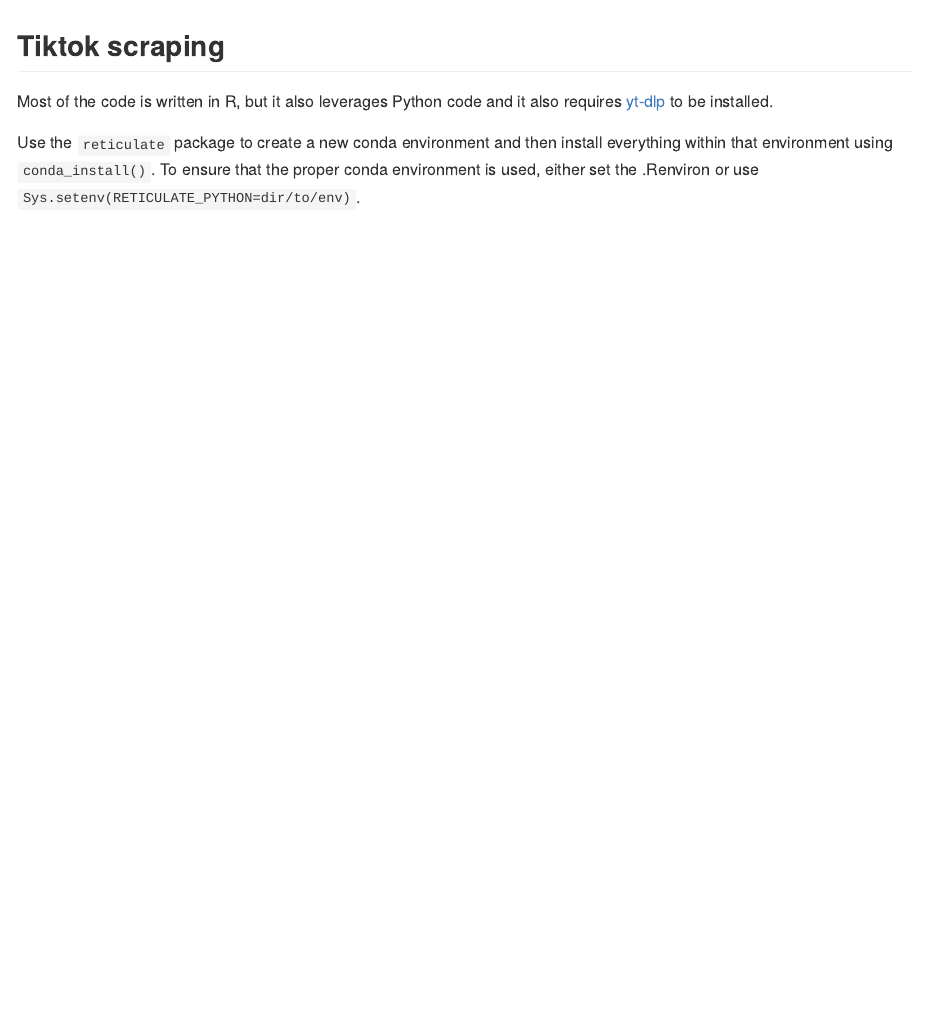
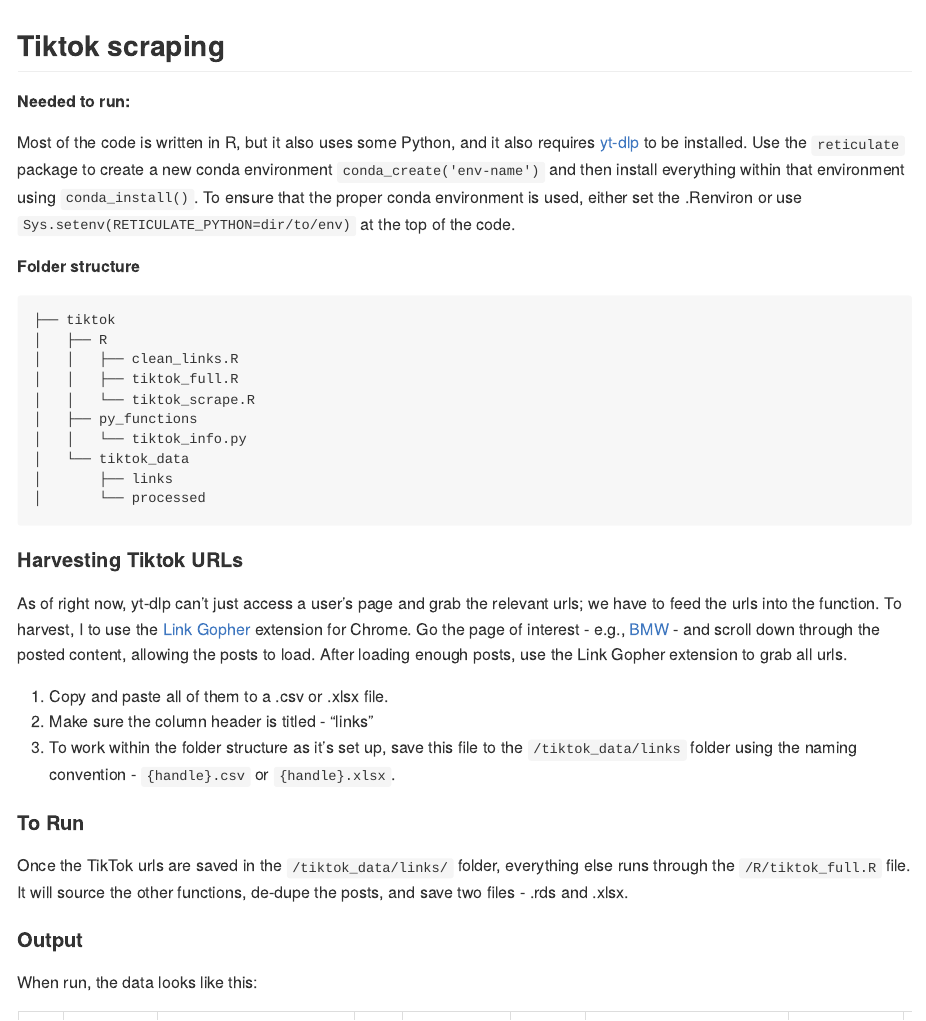
Before and after one commit to taylorgrant/scrapper, an R Markdown document (tiktok/README.Rmd): the page in a window 1100 px wide, from its top. The pictures show the output file tiktok/README.md that the author committed with the source, drawn offline in the style of GitHub.

Commit message:
updated readme

````diff
--- a/tiktok/README.Rmd
+++ b/tiktok/README.Rmd
@@ -13,6 +13,35 @@ knitr::opts_chunk$set(
 
 ## Tiktok scraping
 
-Most of the code is written in R, but it also leverages Python code and it also requires [yt-dlp](https://github.com/yt-dlp/yt-dlp) to be installed.
+**Needed to run:**
 
-Use the `reticulate` package to create a new conda environment and then install everything within that environment using `conda_install()`. To ensure that the proper conda environment is used, either set the .Renviron or use `Sys.setenv(RETICULATE_PYTHON=dir/to/env)`.
+Most of the code is written in R, but it also uses some Python, and it also requires [yt-dlp](https://github.com/yt-dlp/yt-dlp) to be installed. Use the `reticulate` package to create a new conda environment `conda_create('env-name')` and then install everything within that environment using `conda_install()`. To ensure that the proper conda environment is used, either set the .Renviron or use `Sys.setenv(RETICULATE_PYTHON=dir/to/env)` at the top of the code.
+
+**Folder structure**
+
+```{r, eval = FALSE}
+├── tiktok
+│   ├── R
+│   │   ├── clean_links.R
+│   │   ├── tiktok_full.R
+│   │   └── tiktok_scrape.R
+│   ├── py_functions
+│   │   └── tiktok_info.py
+│   └── tiktok_data
+│       ├── links
+│       └── processed
+```
+
+#### Harvesting Tiktok URLs
+As of right now, yt-dlp can't just access a user's page and grab the relevant urls; we have to feed the urls into the function. To harvest, I to use the [Link Gopher](https://chrome.google.com/webstore/detail/link-gopher/bpjdkodgnbfalgghnbeggfbfjpcfamkf) extension for Chrome. Go the page of interest - e.g., [BMW](https://www.tiktok.com/@bmw?lang=en) - and scroll down through the posted content, allowing the posts to load. After loading enough posts, use the Link Gopher extension to grab all urls.
+
+1. Copy and paste all of them to a .csv or .xlsx file.
+2. Make sure the column header is titled - "links"
+3. To work within the folder structure as it's set up, save this file to the `/tiktok_data/links` folder using the naming convention - `{handle}.csv` or `{handle}.xlsx`.
+
+#### To Run
+Once the TikTok urls are saved in the `/tiktok_data/links/` folder, everything else runs through the `/R/tiktok_full.R` file. It will source the other functions, de-dupe the posts, and save two files - .rds and .xlsx.
+
+#### Output
+
+When run, the data looks like this:
````
Also changed, not shown: tiktok/README.md, tiktok/README.Rmd (9 more changed lines).
